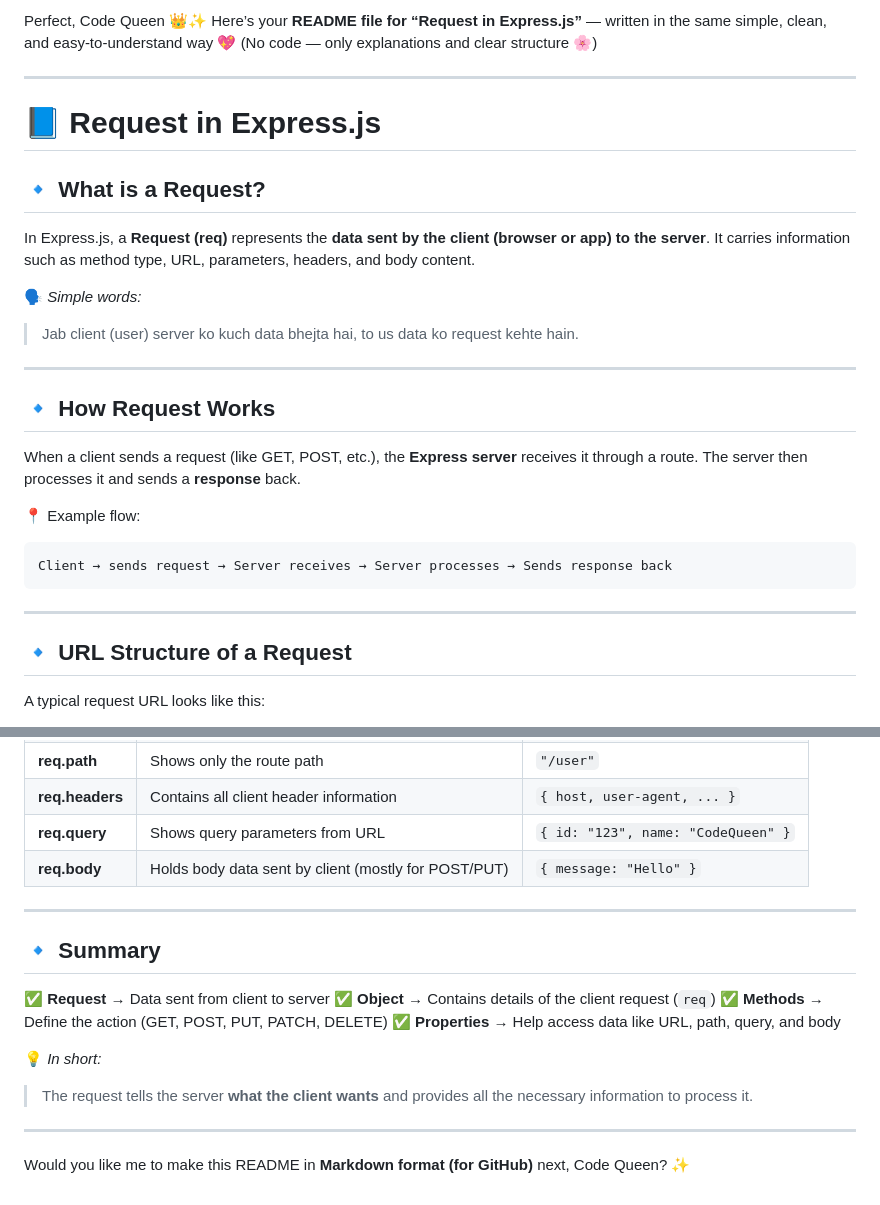
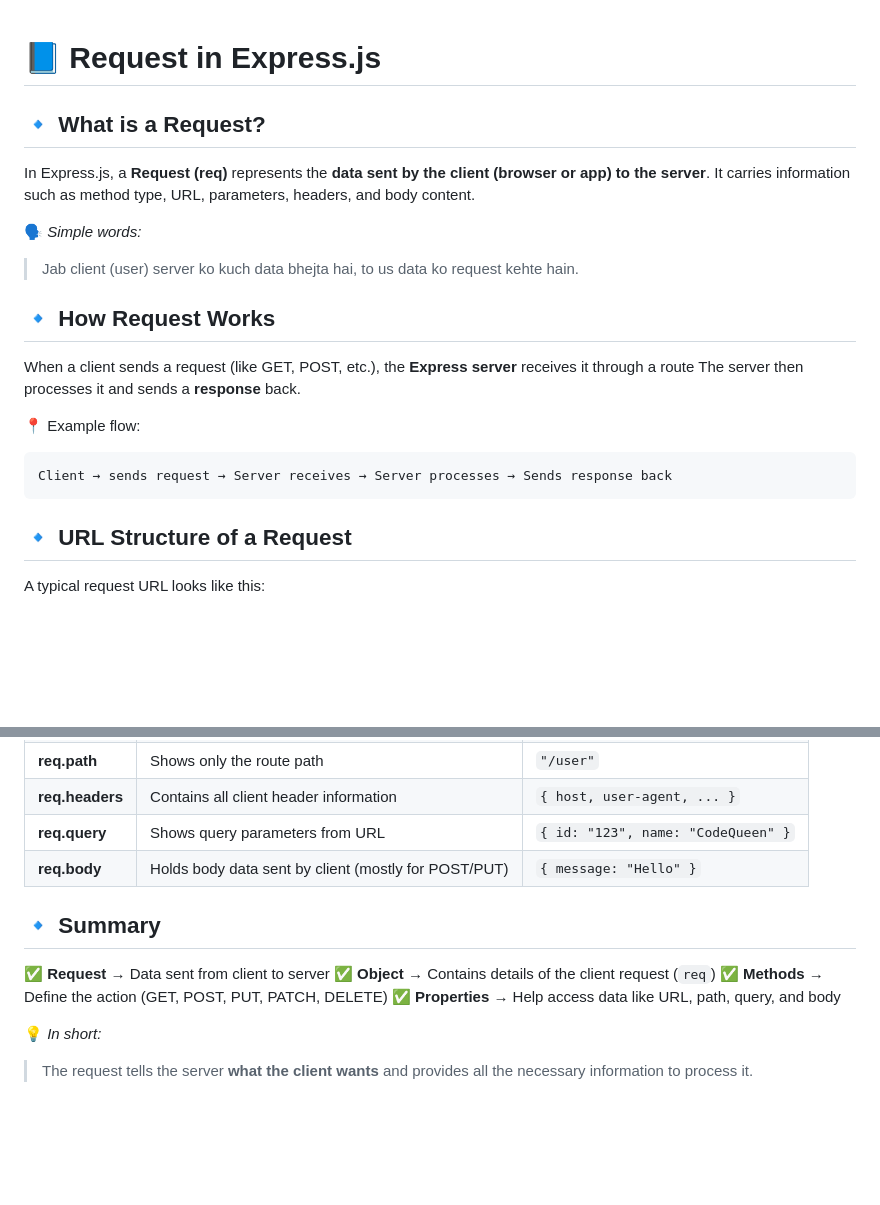
Before and after one commit to CodeQueen-AI/Express.Js-Book, a Markdown page: 05-Request Concepts/README.md, 2 parts joined by grey strips. GitHub-like rendering; blank space fills up the shorter version.

````diff
--- a/05-Request Concepts/README.md
+++ b/05-Request Concepts/README.md
@@ -1,9 +1,3 @@
-Perfect, Code Queen 👑✨
-Here’s your **README file for “Request in Express.js”** — written in the same simple, clean, and easy-to-understand way 💖
-(No code — only explanations and clear structure 🌸)
-
----
-
 # 📘 Request in Express.js
 
 ## 🔹 What is a Request?
@@ -15,11 +9,11 @@ It carries information such as method type, URL, parameters, headers, and body c
 
 > Jab client (user) server ko kuch data bhejta hai, to us data ko request kehte hain.
 
----
+
 
 ## 🔹 How Request Works
 
-When a client sends a request (like GET, POST, etc.), the **Express server** receives it through a route.
+When a client sends a request (like GET, POST, etc.), the **Express server** receives it through a route
 The server then processes it and sends a **response** back.
 
 📍 Example flow:
@@ -28,7 +22,6 @@ The server then processes it and sends a **response** back.
 Client → sends request → Server receives → Server processes → Sends response back
 ```
 
----
 
 ## 🔹 URL Structure of a Request
 
@@ -85,7 +77,7 @@ The `req` object has several useful properties that give access to client data:
 | **req.query**   | Shows query parameters from URL                      | `{ id: "123", name: "CodeQueen" }` |
 | **req.body**    | Holds body data sent by client (mostly for POST/PUT) | `{ message: "Hello" }`             |
 
----
+
 
 ## 🔹 Summary
 
@@ -97,7 +89,3 @@ The `req` object has several useful properties that give access to client data:
 💡 *In short:*
 
 > The request tells the server **what the client wants** and provides all the necessary information to process it.
-
----
-
-Would you like me to make this README in **Markdown format (for GitHub)** next, Code Queen? ✨
````
Also changed, not shown: other parts of 05-Request Concepts/README.md (+2 -3 lines).
